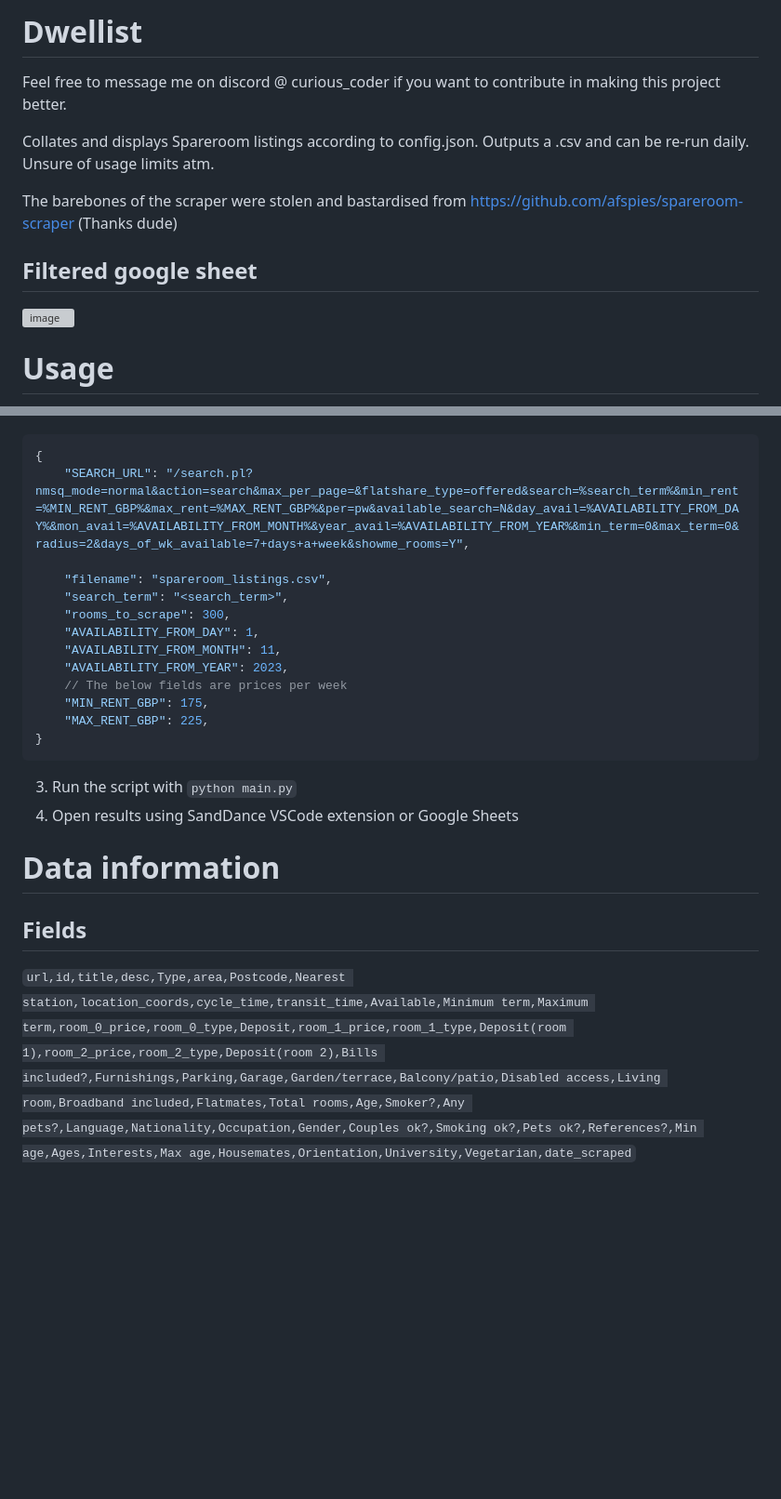
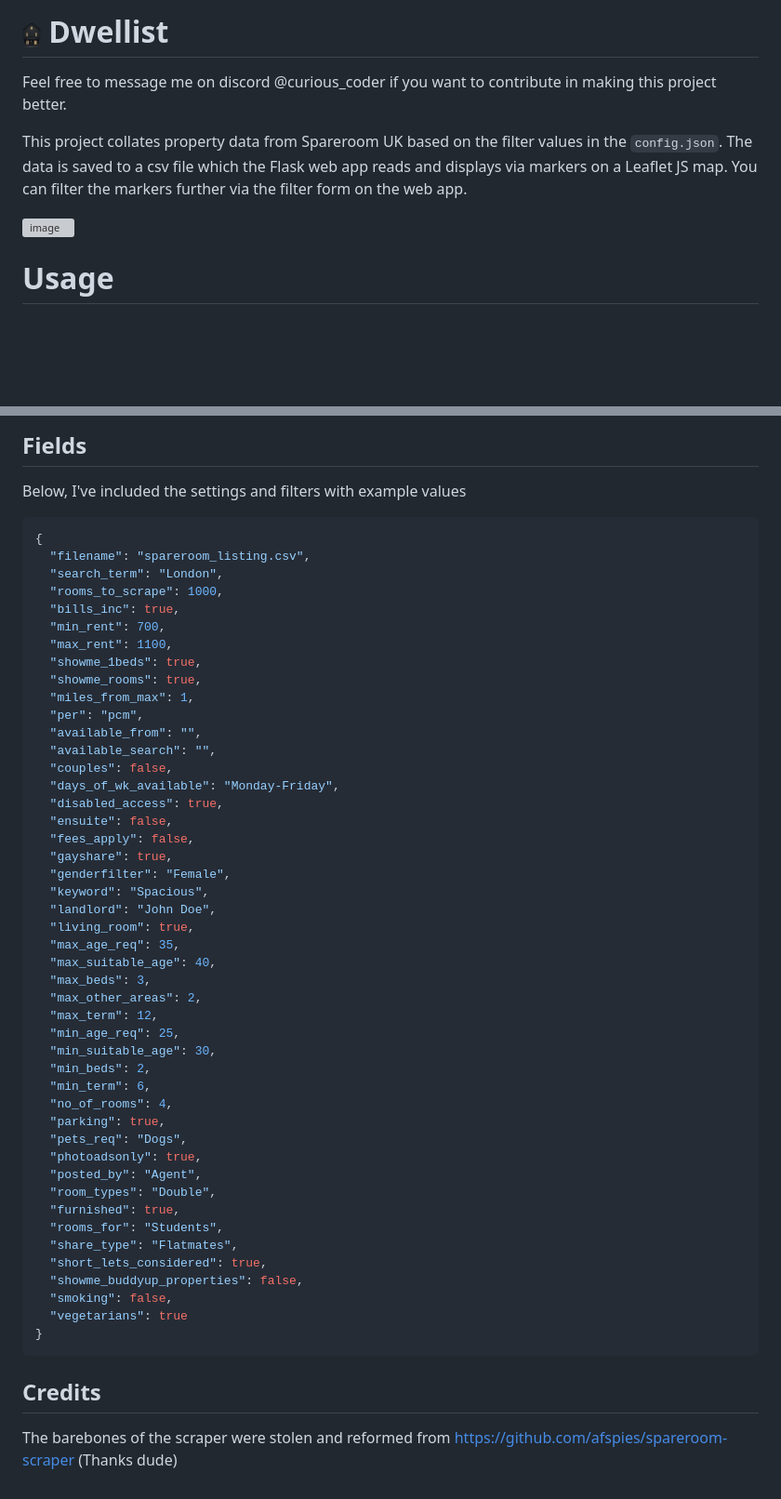
Before and after one commit to a-curious-coder/dwellist, a Markdown page: README.md, 2 parts joined by grey strips. Shown: that part at 93% size. GitHub-like rendering; pictures changed too: dark-minimal-house.png (added); blank space fills up the shorter version; grey boxes are pictures that could not be loaded.

````diff
--- a/README.md
+++ b/README.md
@@ -1,14 +1,10 @@
-# Dwellist
-Feel free to message me on discord @ curious_coder if you want to contribute in making this project better.
+# <img src="dark-minimal-house.png" width="20" height="25" /> Dwellist
+Feel free to message me on discord @curious_coder if you want to contribute in making this project better.
 
-Collates and displays Spareroom listings according to config.json.
-Outputs a .csv and can be re-run daily.
-Unsure of usage limits atm.
+This project collates property data from Spareroom UK based on the filter values in the `config.json`.
+The data is saved to a csv file which the Flask web app reads and displays via markers on a Leaflet JS map. You can filter the markers further via the filter form on the web app.
 
-The barebones of the scraper were stolen and bastardised from https://github.com/afspies/spareroom-scraper (Thanks dude)
-
-## Filtered google sheet
-![image](https://user-images.githubusercontent.com/14139469/235493682-db45832a-e911-4813-bbc6-bf55341f4181.png)
+![image](https://amazingarchitecture.com/storage/3659/talos_ai_generated_house_gg_loop.jpg)
 
 <!-- TODO: Update the following section -->
 # Usage
@@ -17,21 +62,53 @@ The barebones of the scraper were stolen and bastardised from https://github.com
+## Fields
+Below, I've included the settings and filters with example values
 ```json
 {
-    "SEARCH_URL": "/search.pl?nmsq_mode=normal&action=search&max_per_page=&flatshare_type=offered&search=%search_term%&min_rent=%MIN_RENT_GBP%&max_rent=%MAX_RENT_GBP%&per=pw&available_search=N&day_avail=%AVAILABILITY_FROM_DAY%&mon_avail=%AVAILABILITY_FROM_MONTH%&year_avail=%AVAILABILITY_FROM_YEAR%&min_term=0&max_term=0&radius=2&days_of_wk_available=7+days+a+week&showme_rooms=Y",
-
-    "filename": "spareroom_listings.csv",
-    "search_term": "<search_term>",
-    "rooms_to_scrape": 300,
-    "AVAILABILITY_FROM_DAY": 1,
-    "AVAILABILITY_FROM_MONTH": 11,
-    "AVAILABILITY_FROM_YEAR": 2023,
-    // The below fields are prices per week
-    "MIN_RENT_GBP": 175,
-    "MAX_RENT_GBP": 225,
+  "filename": "spareroom_listing.csv",
+  "search_term": "London",
+  "rooms_to_scrape": 1000,
+  "bills_inc": true,
+  "min_rent": 700,
+  "max_rent": 1100,
+  "showme_1beds": true,
+  "showme_rooms": true,
+  "miles_from_max": 1,
+  "per": "pcm",
+  "available_from": "",
+  "available_search": "",
+  "couples": false,
+  "days_of_wk_available": "Monday-Friday",
+  "disabled_access": true,
+  "ensuite": false,
+  "fees_apply": false,
+  "gayshare": true,
+  "genderfilter": "Female",
+  "keyword": "Spacious",
+  "landlord": "John Doe",
+  "living_room": true,
+  "max_age_req": 35,
+  "max_suitable_age": 40,
+  "max_beds": 3,
+  "max_other_areas": 2,
+  "max_term": 12,
+  "min_age_req": 25,
+  "min_suitable_age": 30,
+  "min_beds": 2,
+  "min_term": 6,
+  "no_of_rooms": 4,
+  "parking": true,
+  "pets_req": "Dogs",
+  "photoadsonly": true,
+  "posted_by": "Agent",
+  "room_types": "Double",
+  "furnished": true,
+  "rooms_for": "Students",
+  "share_type": "Flatmates",
+  "short_lets_considered": true,
+  "showme_buddyup_properties": false,
+  "smoking": false,
+  "vegetarians": true
 }
 ```
-3. Run the script with `python main.py`
-4. Open results using SandDance VSCode extension or Google Sheets
 
-# Data information
-## Fields
-`url,id,title,desc,Type,area,Postcode,Nearest station,location_coords,cycle_time,transit_time,Available,Minimum term,Maximum term,room_0_price,room_0_type,Deposit,room_1_price,room_1_type,Deposit(room 1),room_2_price,room_2_type,Deposit(room 2),Bills included?,Furnishings,Parking,Garage,Garden/terrace,Balcony/patio,Disabled access,Living room,Broadband included,Flatmates,Total rooms,Age,Smoker?,Any pets?,Language,Nationality,Occupation,Gender,Couples ok?,Smoking ok?,Pets ok?,References?,Min age,Ages,Interests,Max age,Housemates,Orientation,University,Vegetarian,date_scraped`
+## Credits
+The barebones of the scraper were stolen and reformed from https://github.com/afspies/spareroom-scraper (Thanks dude)
````
Also changed, not shown: other parts of README.md (+51 -2 lines), 10 other files.
